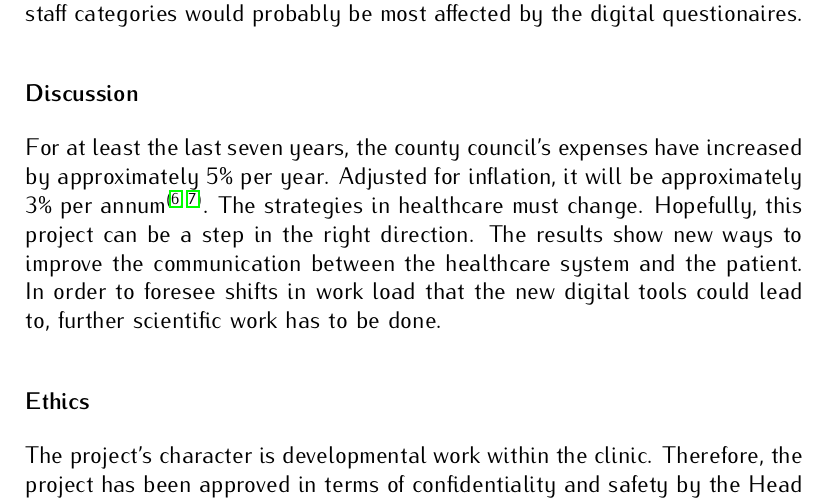
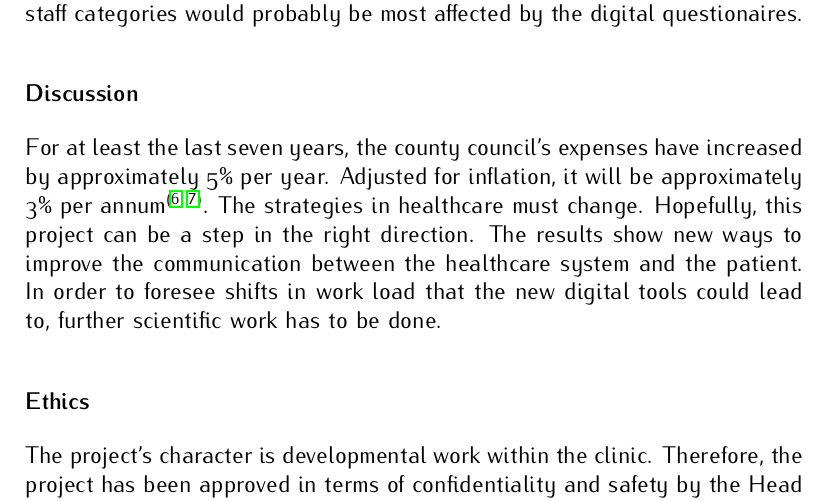
Before and after one commit to RickardHultgren/emadrs, a LaTeX paper (research/projectarticleRH.tex): part of page 6 of 8, cut so that both start at the same text. The pictures show the PDF file research/projectarticleRH.pdf that the author committed with the source.

Commit message:
Add files via upload

```diff
--- a/research/projectarticleRH.tex
+++ b/research/projectarticleRH.tex
@@ -253,7 +253,7 @@ Digital questionnaires are a way to {\it manage the communication with the patie
 
 \section*{Discussion}
 %yAccording to the Swedish law: ''The goal of the health care is a good health and care on equal terms for the entire population''\cite{law}.
-For at least the last seven years, the county council's expenses have increased by approximately 5\% per year. Adjusted for inflation, it will be approximately 3\% per annum\cite{numbers3.1, numbers3.2}. The strategies in healthcare must change. Hopefully, this project can be a step in the right direction. The results show new ways to improve the communication between the healthcare system and the patient.
+For at least the last seven years, the county council's expenses have increased by approximately {\sc 5}\% per year. Adjusted for inflation, it will be approximately {\sc 3}\% per annum\cite{numbers3.1, numbers3.2}. The strategies in healthcare must change. Hopefully, this project can be a step in the right direction. The results show new ways to improve the communication between the healthcare system and the patient.
 In order to foresee shifts in work load that the new digital tools could lead to, further scientific work has to be done. %This is important since economic benefits could only be gained if the work tasks would change, since the finances are a mirroring of what work is actuallty done.
 
 %\section*{Planned format and language of the essay}
```
Also changed, not shown: research/projectarticleRHsv.tex (+1 -1 lines), research/projectarticleRH.pdf, research/projectarticleRHsv.pdf.
